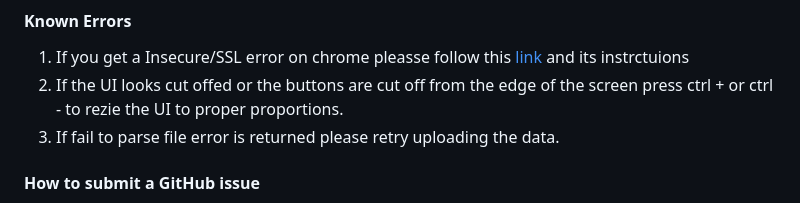
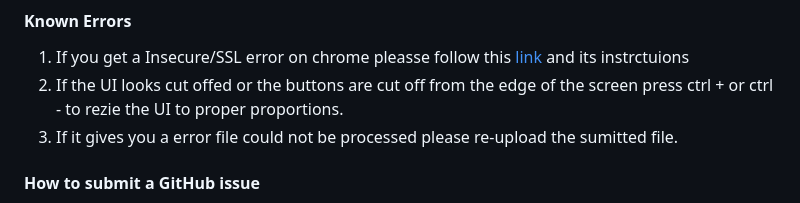
Before and after one commit to Tomicgun/Gravity-Waves-Analysis-Tool, a Markdown page: Readme.md, the part around the change. GitHub-like rendering.

```diff
--- a/Readme.md
+++ b/Readme.md
@@ -155,7 +155,7 @@ These Parameters are repeated twice, once for the Troposphere and one for the St
 #### Known Errors
 1. If you get a Insecure/SSL error on chrome pleasse follow this [link](https://support.google.com/chrome/answer/2392709?hl=en&co=GENIE.Platform%3DDesktop) and its instrctuions
 2. If the UI looks cut offed or the buttons are cut off from the edge of the screen press ctrl +  or ctrl - to rezie the UI to proper proportions.
-3. If fail to parse file error is returned please retry uploading the data.
+3. If it gives you a error file could not be processed please re-upload the sumitted file.
 
 #### How to submit a GitHub issue
 
```
